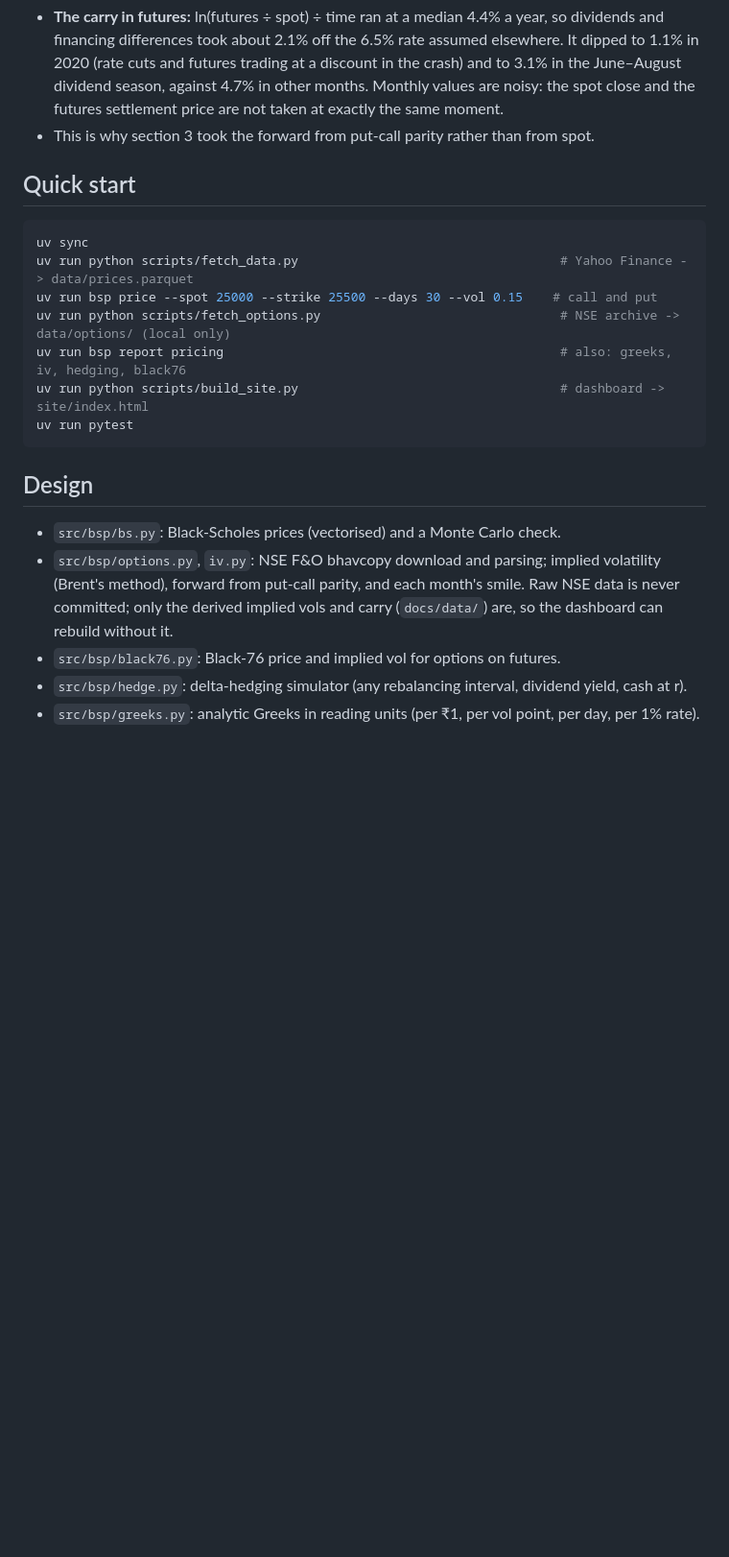
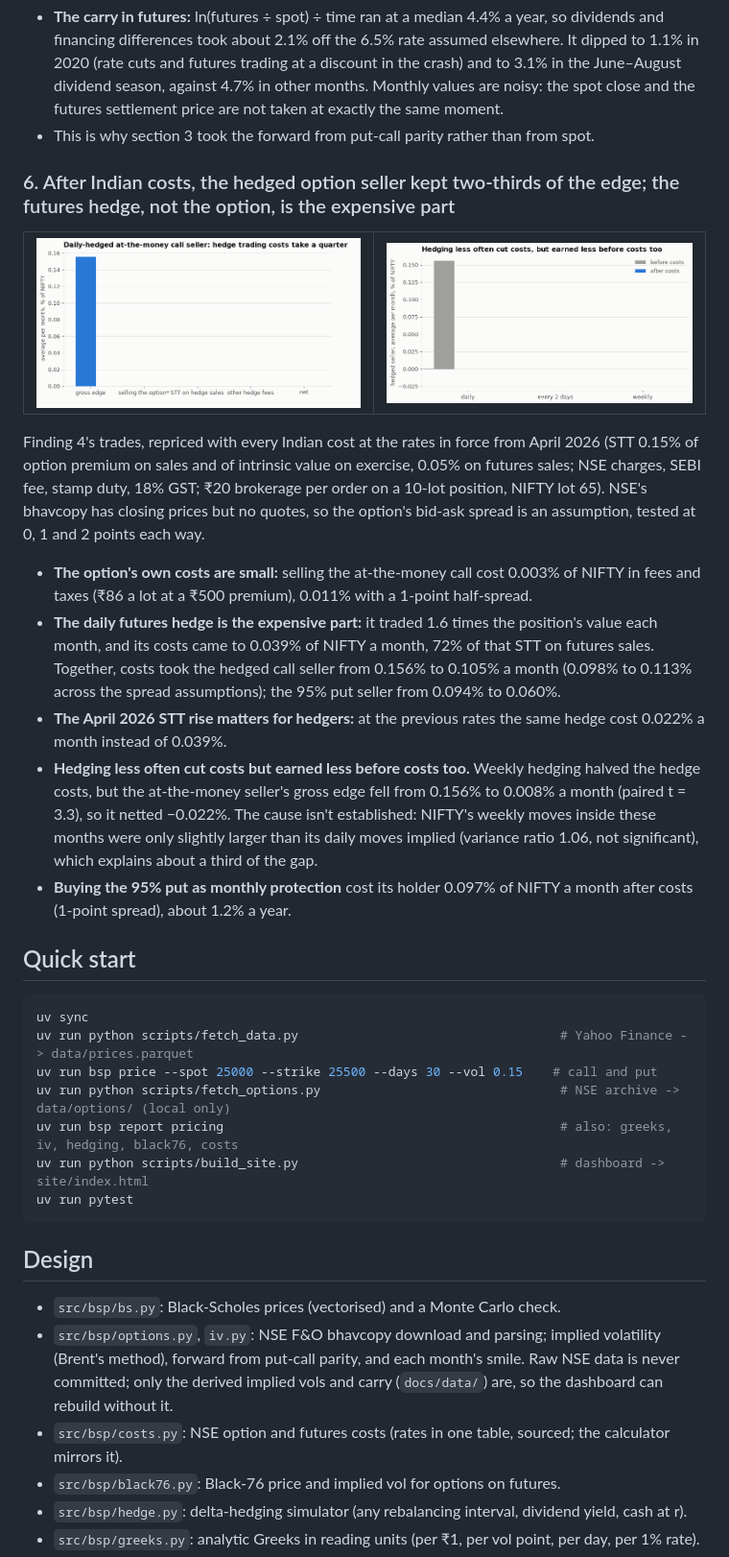
Before and after one commit to Dhirajdas18/black-scholes-pricer, a Markdown page: README.md, the part around one of its changes. Shown at 96% size. Drawn GitHub-style; pictures changed too: docs/img/costs_frequency.gif (added), docs/img/costs_waterfall.gif (added); blank space fills up the shorter version.

````diff
--- a/README.md
+++ b/README.md
@@ -160,6 +160,35 @@ at the strike nearest NIFTY futures are run through both models.
   settlement price are not taken at exactly the same moment.
 - This is why section 3 took the forward from put-call parity rather than from spot.
 
+### 6. After Indian costs, the hedged option seller kept two-thirds of the edge; the futures hedge, not the option, is the expensive part
+
+<table><tr>
+<td><a href="docs/img/costs_waterfall.png"><picture><source media="(prefers-reduced-motion: reduce)" srcset="docs/img/costs_waterfall.png"><img src="docs/img/costs_waterfall.gif" alt="Average monthly edge of the daily-hedged at-the-money call seller, from gross to net of each cost"></picture></a></td>
+<td><a href="docs/img/costs_frequency.png"><picture><source media="(prefers-reduced-motion: reduce)" srcset="docs/img/costs_frequency.png"><img src="docs/img/costs_frequency.gif" alt="Hedged seller's average monthly P&L before and after costs, by hedging frequency"></picture></a></td>
+</tr></table>
+
+Finding 4's trades, repriced with every Indian cost at the rates in force from April 2026 (STT 0.15% of
+option premium on sales and of intrinsic value on exercise, 0.05% on futures sales; NSE charges, SEBI
+fee, stamp duty, 18% GST; ₹20 brokerage per order on a 10-lot position, NIFTY lot 65). NSE's bhavcopy has
+closing prices but no quotes, so the option's bid-ask spread is an assumption, tested at 0, 1 and 2
+points each way.
+
+- **The option's own costs are small:** selling the at-the-money call cost 0.003% of NIFTY in fees and
+  taxes (₹86 a lot at a ₹500 premium), 0.011% with a 1-point half-spread.
+- **The daily futures hedge is the expensive part:** it traded 1.6 times the position's value each month,
+  and its costs came to 0.039% of NIFTY a month, 72% of that STT on futures sales. Together, costs took
+  the hedged call seller from 0.156% to 0.105% a month (0.098% to 0.113% across the spread assumptions);
+  the 95% put seller from 0.094% to 0.060%.
+- **The April 2026 STT rise matters for hedgers:** at the previous rates the same hedge cost 0.022% a
+  month instead of 0.039%.
+- **Hedging less often cut costs but earned less before costs too.** Weekly hedging halved the hedge
+  costs, but the at-the-money seller's gross edge fell from 0.156% to 0.008% a month (paired t = 3.3), so
+  it netted −0.022%. The cause isn't established: NIFTY's weekly moves inside these months were only
+  slightly larger than its daily moves implied (variance ratio 1.06, not significant), which explains
+  about a third of the gap.
+- **Buying the 95% put as monthly protection** cost its holder 0.097% of NIFTY a month after costs
+  (1-point spread), about 1.2% a year.
+
 ## Quick start
 
 ```bash
@@ -167,7 +196,7 @@ uv sync
 uv run python scripts/fetch_data.py                                   # Yahoo Finance -> data/prices.parquet
 uv run bsp price --spot 25000 --strike 25500 --days 30 --vol 0.15    # call and put
 uv run python scripts/fetch_options.py                                # NSE archive -> data/options/ (local only)
-uv run bsp report pricing                                             # also: greeks, iv, hedging, black76
+uv run bsp report pricing                                             # also: greeks, iv, hedging, black76, costs
 uv run python scripts/build_site.py                                   # dashboard -> site/index.html
 uv run pytest
 ```
@@ -178,6 +207,7 @@ uv run pytest
 - `src/bsp/options.py`, `iv.py`: NSE F&O bhavcopy download and parsing; implied volatility (Brent's
   method), forward from put-call parity, and each month's smile. Raw NSE data is never committed; only
   the derived implied vols and carry (`docs/data/`) are, so the dashboard can rebuild without it.
+- `src/bsp/costs.py`: NSE option and futures costs (rates in one table, sourced; the calculator mirrors it).
 - `src/bsp/black76.py`: Black-76 price and implied vol for options on futures.
 - `src/bsp/hedge.py`: delta-hedging simulator (any rebalancing interval, dividend yield, cash at r).
 - `src/bsp/greeks.py`: analytic Greeks in reading units (per ₹1, per vol point, per day, per 1% rate).
````
Also changed, not shown: other parts of README.md (+1 -1 lines), docs/img/costs_frequency.png (added), docs/img/costs_waterfall.png (added), 8 other files.
